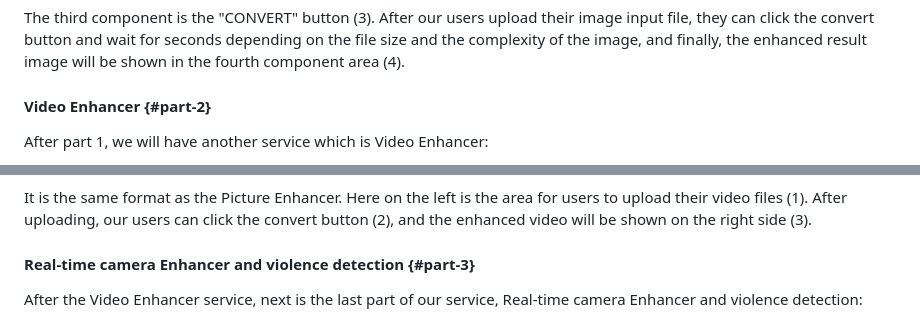
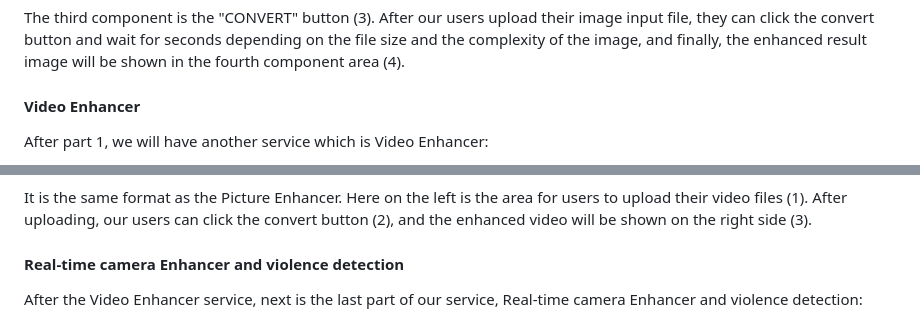
Before and after one commit to LuckyBian/ISY5002, a Markdown page: README.md, 2 parts joined by grey strips. Drawn GitHub-style.

```diff
--- a/README.md
+++ b/README.md
@@ -77,7 +68,7 @@ The second component is the image file input field (2). Here there is an upload
 
 The third component is the "CONVERT" button (3). After our users upload their image input file, they can click the convert button and wait for seconds depending on the file size and the complexity of the image, and finally, the enhanced result image will be shown in the fourth component area (4).
 
-#### Video Enhancer {#part-2}
+#### Video Enhancer
 
 After part 1, we will have another service which is Video Enhancer:
 
@@ -85,7 +76,7 @@ After part 1, we will have another service which is Video Enhancer:
 
 It is the same format as the Picture Enhancer. Here on the left is the area for users to upload their video files (1). After uploading, our users can click the convert button (2), and the enhanced video will be shown on the right side (3).
 
-#### Real-time camera Enhancer and violence detection {#part-3}
+#### Real-time camera Enhancer and violence detection
 
 After the Video Enhancer service, next is the last part of our service, Real-time camera Enhancer and violence detection:
 
```
Also changed, not shown: other parts of README.md (+6 -15 lines).
